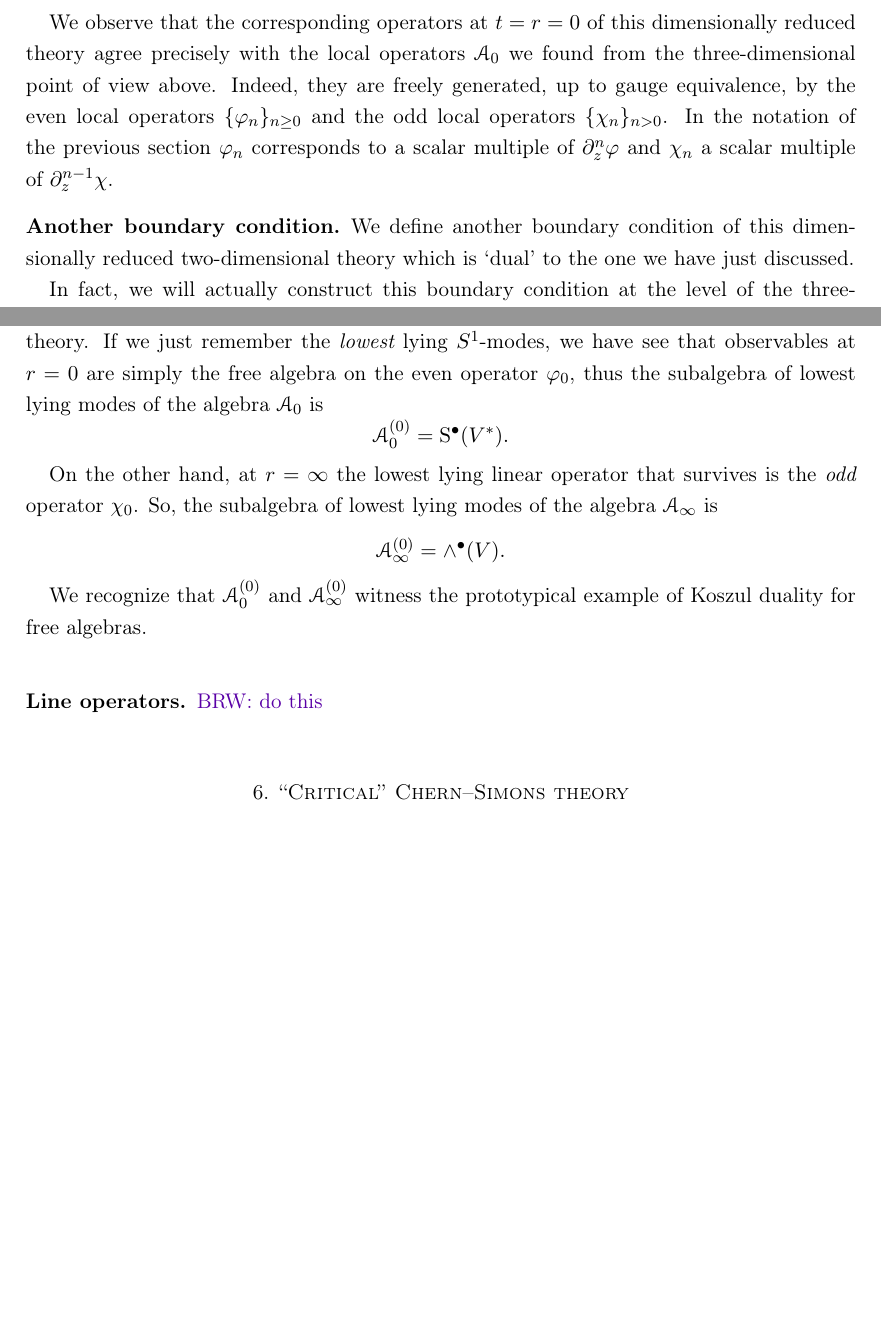
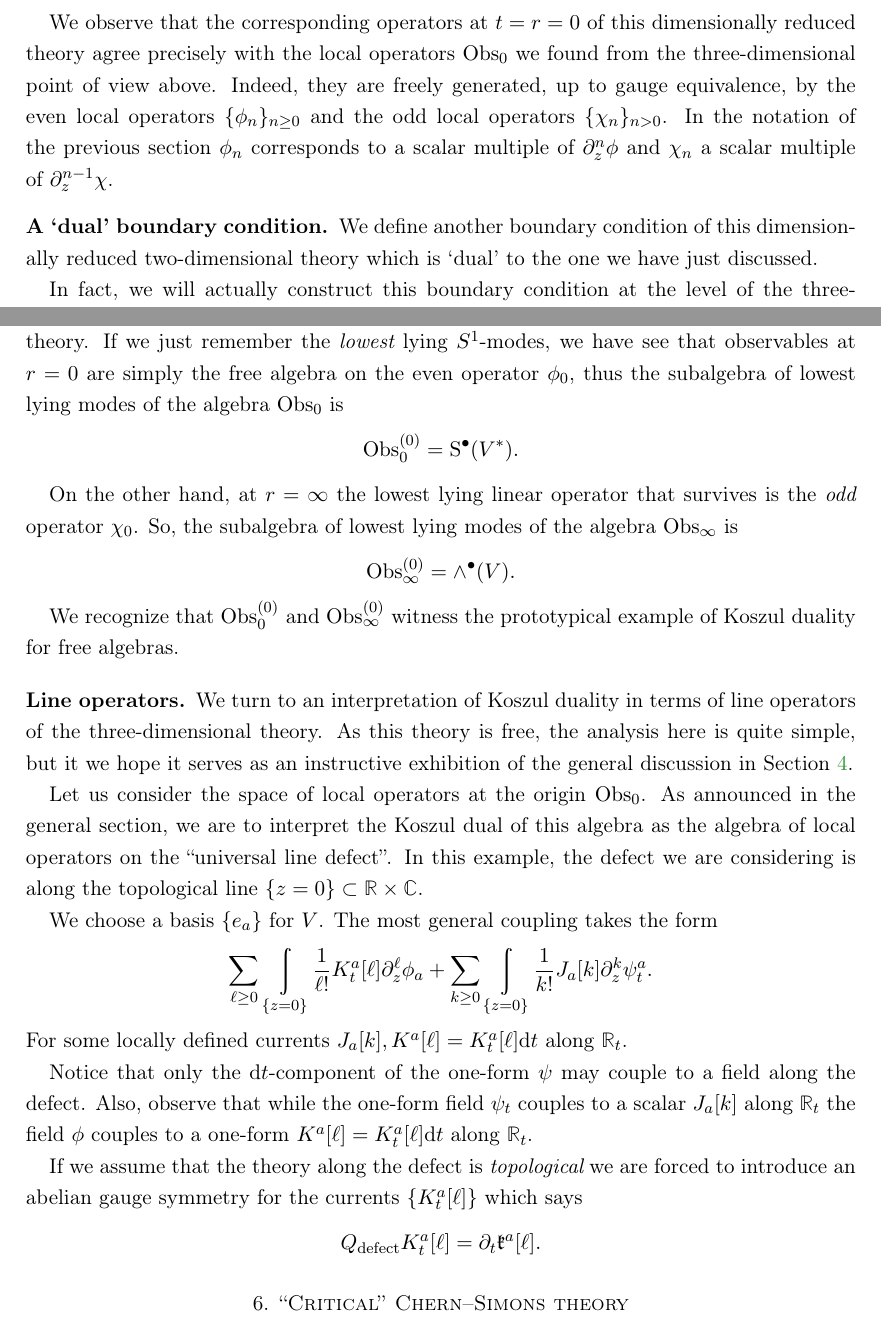
Before and after one commit to brianrwilliams/koszulqft, a LaTeX paper (koszul.tex): two parts of pages 7 and 9 of 16, joined at a grey line, cut so that both start at the same text, the shorter picture padded with empty space. Compiled offline with pdfLaTeX.

Commit message:
free field

```diff
--- a/koszul.tex
+++ b/koszul.tex
@@ -331,11 +332,11 @@ We must also require that the gauge field satisfy a compatible boundary conditio
 \chi_{n+1} (t,0) = 0, \quad {\rm for} \; n < 0 .
 \end{equation}
 
-We observe that the corresponding operators at $t = r = 0$ of this dimensionally reduced theory agree precisely with the local operators $\cA_0$ we found from the three-dimensional point of view above.
-Indeed, they are freely generated, up to gauge equivalence, by the even local operators $\{\varphi_n\}_{n \geq 0}$ and the odd local operators $\{\chi_n\}_{n > 0}$.
-In the notation of the previous section $\varphi_n$ corresponds to a scalar multiple of $\partial_z^n \varphi$ and $\chi_n$ a scalar multiple of~$\partial^{n-1}_z \chi$.
+We observe that the corresponding operators at $t = r = 0$ of this dimensionally reduced theory agree precisely with the local operators $\Obs_0$ we found from the three-dimensional point of view above.
+Indeed, they are freely generated, up to gauge equivalence, by the even local operators $\{\phi_n\}_{n \geq 0}$ and the odd local operators $\{\chi_n\}_{n > 0}$.
+In the notation of the previous section $\phi_n$ corresponds to a scalar multiple of $\partial_z^n \phi$ and $\chi_n$ a scalar multiple of~$\partial^{n-1}_z \chi$.
 
-\subsection*{Another boundary condition}
+\subsection*{A `dual' boundary condition}
 
 We define another boundary condition of this dimensionally reduced two-dimensional theory which is `dual' to the one we have just discussed.
 
@@ -427,23 +428,43 @@ Observe that $\chi_0 (q,s) = \chi_\infty (q, s^{-1})$.
 \subsection*{Topological limit}
 
 It's already instructive to think about a degenerate limit of $S^1$ reduced theory.
-If we just remember the {\em lowest} lying $S^1$-modes, we have see that observables at $r=0$ are simply the free algebra on the even operator $\varphi_0$, thus the subalgebra of lowest lying modes of the algebra $\cA_0$ is
+If we just remember the {\em lowest} lying $S^1$-modes, we have see that observables at $r=0$ are simply the free algebra on the even operator $\phi_0$, thus the subalgebra of lowest lying modes of the algebra $\Obs_0$ is
 \[
-\cA_0^{(0)} = {\rm S}^\bu(V^*).
+\Obs_0^{(0)} = {\rm S}^\bu(V^*).
 \]
 
 On the other hand, at $r=\infty$ the lowest lying linear operator that survives is the {\em odd} operator $\chi_0$.
-So, the subalgebra of lowest lying modes of the algebra $\cA_\infty$ is
+So, the subalgebra of lowest lying modes of the algebra $\Obs_\infty$ is
 \[
-\cA_\infty^{(0)} = \wedge^\bu(V) .
+\Obs_\infty^{(0)} = \wedge^\bu(V) .
 \]
 
-We recognize that $\cA_0^{(0)}$ and $\cA_\infty^{(0)}$ witness the prototypical example of Koszul duality for free algebras.
+We recognize that $\Obs_0^{(0)}$ and $\Obs_\infty^{(0)}$ witness the prototypical example of Koszul duality for free algebras.
 
 
 \subsection*{Line operators}
 
-\brian{do this}
+We turn to an interpretation of Koszul duality in terms of line operators of the three-dimensional theory.
+As this theory is free, the analysis here is quite simple, but it we hope it serves as an instructive exhibition of the general discussion in Section \ref{sec:lines}.
+
+Let us consider the space of local operators at the origin $\Obs_0$.
+As announced in the general section, we are to interpret the Koszul dual of this algebra as the algebra of local operators on the ``universal line defect''.
+In this example, the defect we are considering is along the topological line $\{z=0\} \subset \RR \times \CC$.
+
+We choose a basis $\{e_a\}$ for $V$.
+The most general coupling takes the form
+\[
+\sum_{\ell \geq 0} \int_{\{z=0\}} \frac{1}{\ell!} K_t^a [\ell] \partial_z^\ell \phi_{a} + \sum_{k \geq 0} \int_{\{z=0\}} \frac{1}{k!} J_a[k] \partial_z^k \psi_t^a  .
+\]
+For some locally defined currents $J_a [k], K^a [\ell] = K_t^a [\ell] \d t$ along $\RR_t$.
+
+Notice that only the $\d t$-component of the one-form $\psi$ may couple to a field along the defect.
+Also, observe that while the one-form field $\psi_t$ couples to a scalar $J_a [k]$ along $\RR_t$ the field $\phi$ couples to a one-form $K^a[\ell] = K^a_t [\ell] \d t$ along $\RR_t$.
+
+If we assume that the theory along the defect is {\em topological} we are forced to introduce an abelian gauge symmetry for the currents $\{K_t^a [\ell]\}$ which says
+\[
+Q_{\rm defect} K_t^a[\ell] = \partial_t \mathfrak{k}^a [\ell] .
+\]
 
 
 \section{``Critical'' Chern--Simons theory}
```
Also changed, not shown: koszul.tex (33 more changed lines).
